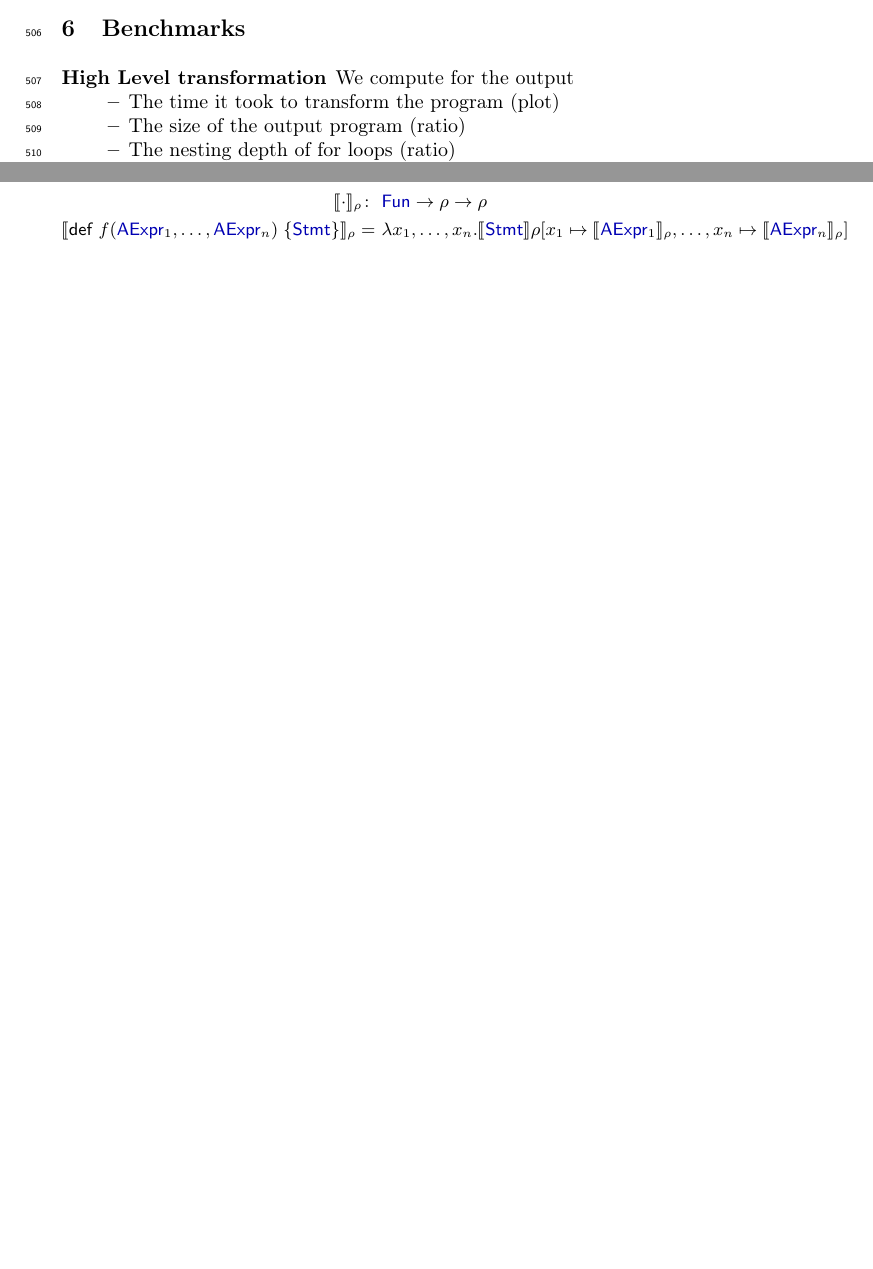
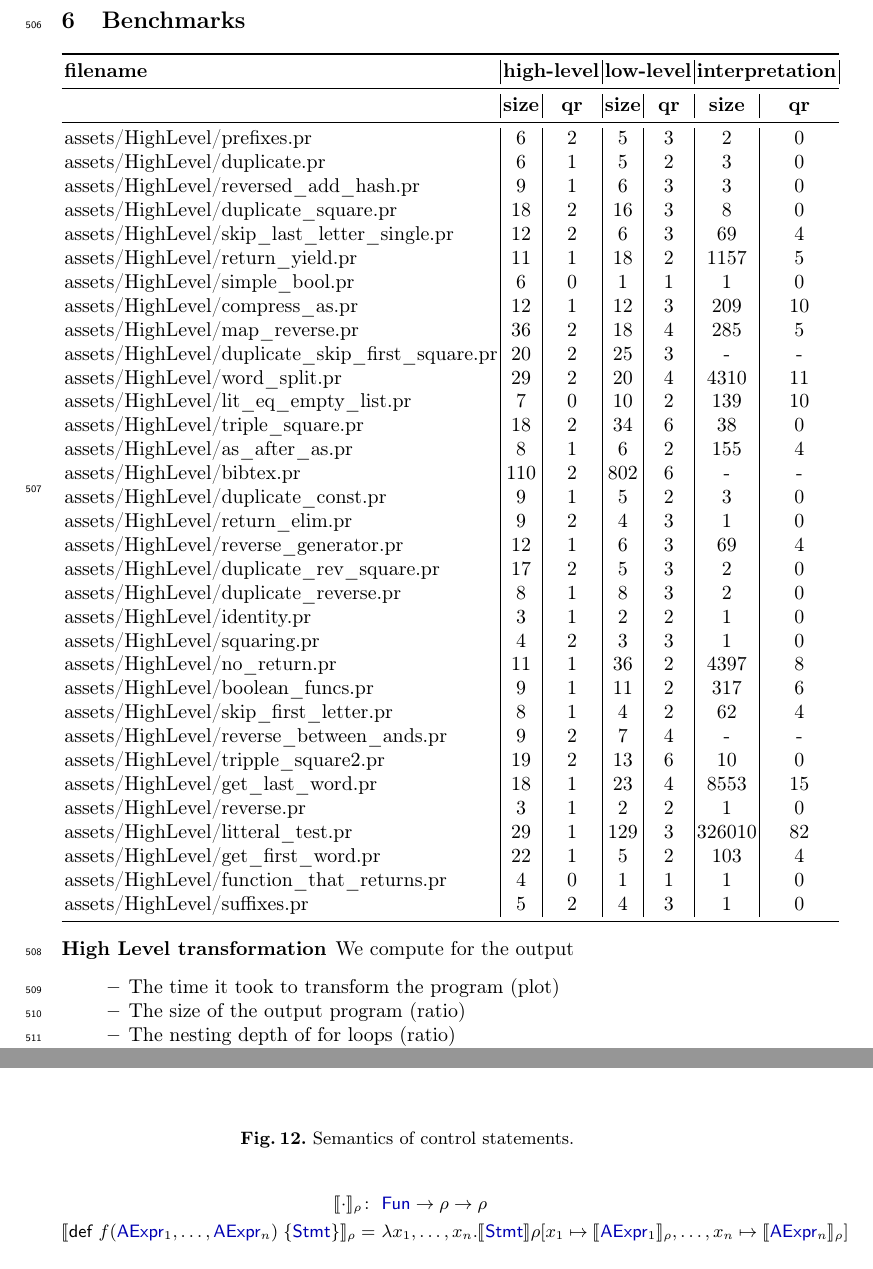
Before and after one commit to AliaumeL/polyregular-model-checking, a LaTeX paper (paper/polycheck.lncs.tex, which reads paper/src/benchmarks.tex): two parts of pages 16 and 21 of 22 before the commit and two parts of pages 17 and 22 of 24 after it, joined at a grey line, cut so that both start at the same text, the shorter picture padded with empty space. Compiled offline with pdfLaTeX; a LaTeX package or settings file that is missing is left out.

Commit message:
benchmarking

```diff
--- a/paper/src/benchmarks.tex
+++ b/paper/src/benchmarks.tex
@@ -1,5 +1,151 @@
 \section{Benchmarks}
 \label{sec:benchmarks}
+
+% filename | high-level | low-level | interpretation
+%          | size | qr  | size | qr | size | qr
+% ------------------------------------------------
+% test.pr  | 100 |  10 |  100 |  10 |  100 |  10
+\begin{tabular}{l|c|c|c|c|c|c}
+    \toprule
+    \textbf{filename} & \multicolumn{2}{c|}{\textbf{high-level}} & \multicolumn{2}{c|}{\textbf{low-level}} & \multicolumn{2}{c|}{\textbf{interpretation}} \\
+    \midrule
+                      & \textbf{size} & \textbf{qr} & \textbf{size} & \textbf{qr} & \textbf{size} & \textbf{qr} \\
+    \midrule
+            assets/HighLevel/prefixes.pr &
+        6 & 2 &
+         5 & 3  &
+         2 & 0  \\
+            assets/HighLevel/duplicate.pr &
+        6 & 1 &
+         5 & 2  &
+         3 & 0  \\
+            assets/HighLevel/reversed\_add\_hash.pr &
+        9 & 1 &
+         6 & 3  &
+         3 & 0  \\
+            assets/HighLevel/duplicate\_square.pr &
+        18 & 2 &
+         16 & 3  &
+         8 & 0  \\
+            assets/HighLevel/skip\_last\_letter\_single.pr &
+        12 & 2 &
+         6 & 3  &
+         69 & 4  \\
+            assets/HighLevel/return\_yield.pr &
+        11 & 1 &
+         18 & 2  &
+         1157 & 5  \\
+            assets/HighLevel/simple\_bool.pr &
+        6 & 0 &
+         1 & 1  &
+         1 & 0  \\
+            assets/HighLevel/compress\_as.pr &
+        12 & 1 &
+         12 & 3  &
+         209 & 10  \\
+            assets/HighLevel/map\_reverse.pr &
+        36 & 2 &
+         18 & 4  &
+         285 & 5  \\
+            assets/HighLevel/duplicate\_skip\_first\_square.pr &
+        20 & 2 &
+         25 & 3  &
+         - & -  \\
+            assets/HighLevel/word\_split.pr &
+        29 & 2 &
+         20 & 4  &
+         4310 & 11  \\
+            assets/HighLevel/lit\_eq\_empty\_list.pr &
+        7 & 0 &
+         10 & 2  &
+         139 & 10  \\
+            assets/HighLevel/triple\_square.pr &
+        18 & 2 &
+         34 & 6  &
+         38 & 0  \\
+            assets/HighLevel/as\_after\_as.pr &
+        8 & 1 &
+         6 & 2  &
+         155 & 4  \\
+            assets/HighLevel/bibtex.pr &
+        110 & 2 &
+         802 & 6  &
+         - & -  \\
+            assets/HighLevel/duplicate\_const.pr &
+        9 & 1 &
+         5 & 2  &
+         3 & 0  \\
+            assets/HighLevel/return\_elim.pr &
+        9 & 2 &
+         4 & 3  &
+         1 & 0  \\
+            assets/HighLevel/reverse\_generator.pr &
+        12 & 1 &
+         6 & 3  &
+         69 & 4  \\
+            assets/HighLevel/duplicate\_rev\_square.pr &
+        17 & 2 &
+         5 & 3  &
+         2 & 0  \\
+            assets/HighLevel/duplicate\_reverse.pr &
+        8 & 1 &
+         8 & 3  &
+         2 & 0  \\
+            assets/HighLevel/identity.pr &
+        3 & 1 &
+         2 & 2  &
+         1 & 0  \\
+            assets/HighLevel/squaring.pr &
+        4 & 2 &
+         3 & 3  &
+         1 & 0  \\
+            assets/HighLevel/no\_return.pr &
+        11 & 1 &
+         36 & 2  &
+         4397 & 8  \\
+            assets/HighLevel/boolean\_funcs.pr &
+        9 & 1 &
+         11 & 2  &
+         317 & 6  \\
+            assets/HighLevel/skip\_first\_letter.pr &
+        8 & 1 &
+         4 & 2  &
+         62 & 4  \\
+            assets/HighLevel/reverse\_between\_ands.pr &
+        9 & 2 &
+         7 & 4  &
+         - & -  \\
+            assets/HighLevel/tripple\_square2.pr &
+        19 & 2 &
+         13 & 6  &
+         10 & 0  \\
+            assets/HighLevel/get\_last\_word.pr &
+        18 & 1 &
+         23 & 4  &
+         8553 & 15  \\
+            assets/HighLevel/reverse.pr &
+        3 & 1 &
+         2 & 2  &
+         1 & 0  \\
+            assets/HighLevel/litteral\_test.pr &
+        29 & 1 &
+         129 & 3  &
+         326010 & 82  \\
+            assets/HighLevel/get\_first\_word.pr &
+        22 & 1 &
+         5 & 2  &
+         103 & 4  \\
+            assets/HighLevel/function\_that\_returns.pr &
+        4 & 0 &
+         1 & 1  &
+         1 & 0  \\
+            assets/HighLevel/suffixes.pr &
+        5 & 2 &
+         4 & 3  &
+         1 & 0  \\
+        \bottomrule
+\end{tabular}
+
 
 \begin{description}
     \item[High Level transformation]
```
Also changed, not shown: paper/polycheck.lncs.tex (+1 -1 lines), paper/src/polyregular.tex (+1 -1 lines), paper/templates/plain-article.tex (+5 -0 lines), 2 other files.
